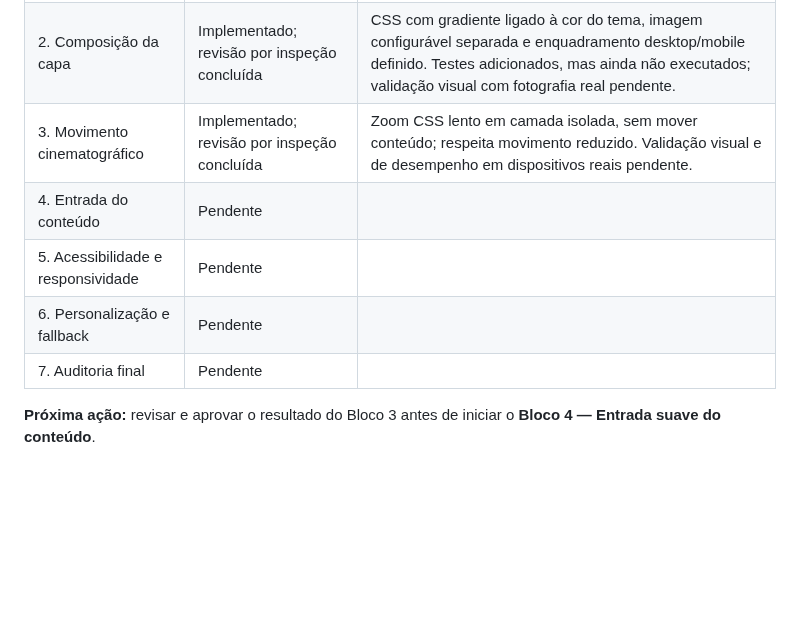
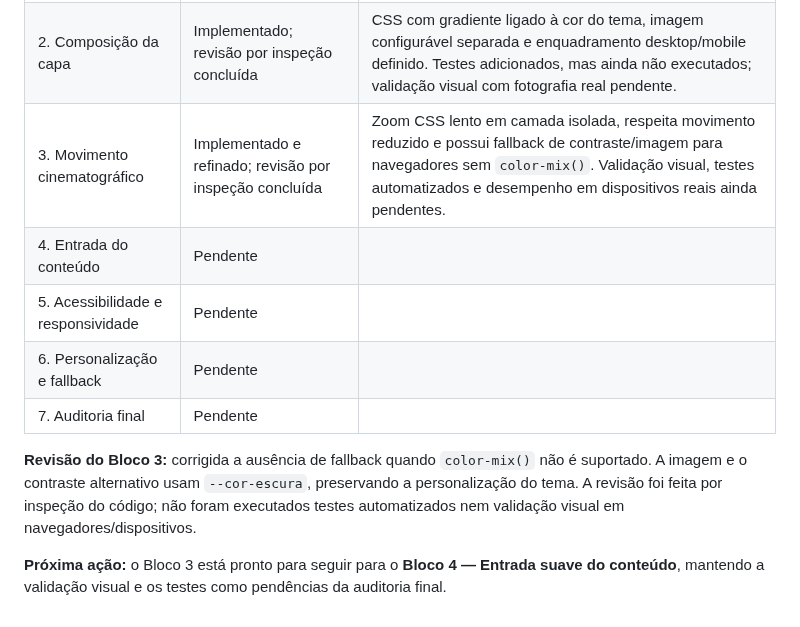
Before and after one commit to alair-code/salao-estetica, a Markdown page: docs/PLANO-ANIMACAO-HERO.md, the part around the change. Drawn GitHub-style; blank space fills up the shorter version.

Commit message:
Registra revisão e fallback do movimento cinematográfico

```diff
--- a/docs/PLANO-ANIMACAO-HERO.md
+++ b/docs/PLANO-ANIMACAO-HERO.md
@@ -221,10 +221,12 @@ Atualizar esta tabela ao terminar cada bloco, sem marcar etapas que não foram r
 |---|---|---|
 | 1. Auditoria e base visual | Concluído e revisado | Auditoria refinada; gradiente com cores fixas registrado como ponto de atenção. Nenhum arquivo funcional alterado. Testes automatizados e validação visual não executados. |
 | 2. Composição da capa | Implementado; revisão por inspeção concluída | CSS com gradiente ligado à cor do tema, imagem configurável separada e enquadramento desktop/mobile definido. Testes adicionados, mas ainda não executados; validação visual com fotografia real pendente. | |
-| 3. Movimento cinematográfico | Implementado; revisão por inspeção concluída | Zoom CSS lento em camada isolada, sem mover conteúdo; respeita movimento reduzido. Validação visual e de desempenho em dispositivos reais pendente. | |
+| 3. Movimento cinematográfico | Implementado e refinado; revisão por inspeção concluída | Zoom CSS lento em camada isolada, respeita movimento reduzido e possui fallback de contraste/imagem para navegadores sem `color-mix()`. Validação visual, testes automatizados e desempenho em dispositivos reais ainda pendentes. | |
 | 4. Entrada do conteúdo | Pendente | |
 | 5. Acessibilidade e responsividade | Pendente | |
 | 6. Personalização e fallback | Pendente | |
 | 7. Auditoria final | Pendente | |
 
-**Próxima ação:** revisar e aprovar o resultado do Bloco 3 antes de iniciar o **Bloco 4 — Entrada suave do conteúdo**.
+**Revisão do Bloco 3:** corrigida a ausência de fallback quando `color-mix()` não é suportado. A imagem e o contraste alternativo usam `--cor-escura`, preservando a personalização do tema. A revisão foi feita por inspeção do código; não foram executados testes automatizados nem validação visual em navegadores/dispositivos.
+
+**Próxima ação:** o Bloco 3 está pronto para seguir para o **Bloco 4 — Entrada suave do conteúdo**, mantendo a validação visual e os testes como pendências da auditoria final.
```
